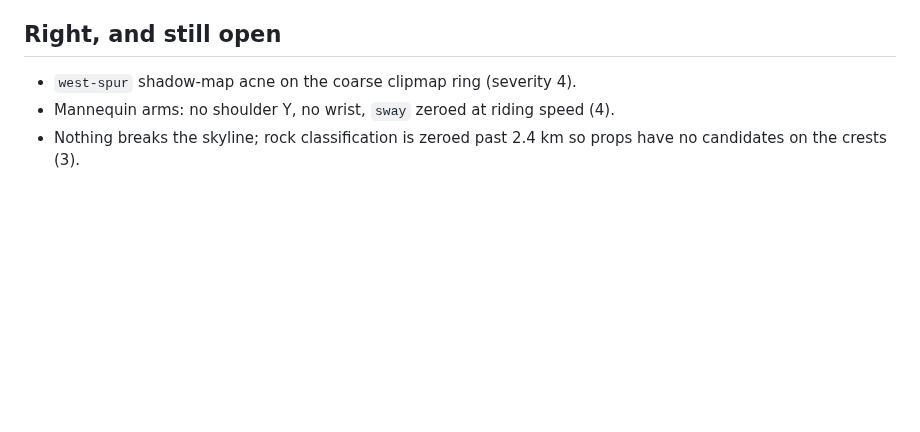
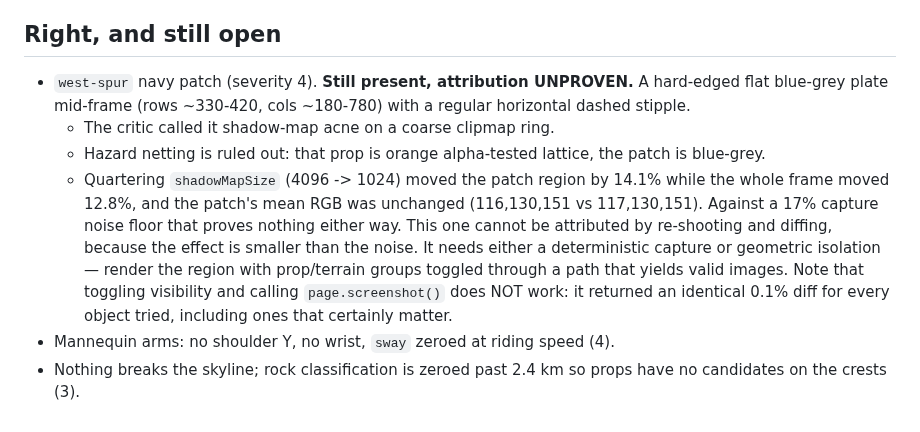
Before and after one commit to JPSSW2026/SOHOSHRED, a Markdown page: docs/CRITIQUE_R14.md, the part around the change. GitHub-like rendering; blank space fills up the shorter version.

Commit message:
docs: west-spur navy patch is unattributed, and say why
Checked whether the defect survived the earlier shadow-fit work. It does.
Then tried to attribute it and could not, which is worth recording as
carefully as a fix would be.

Hazard netting is ruled out on colour: that prop is an orange alpha-tested
lattice and the patch is blue-grey. The critic's shadow-map acne reading is
neither confirmed nor refuted -- quartering shadowMapSize moved the patch
region 14.1% while the whole frame moved 12.8%, with the patch's mean RGB
unchanged. Against a 17% capture noise floor that is nothing.

The point worth keeping: this defect cannot be attributed by re-shoot and
diff, because the effect is smaller than the noise. It needs a deterministic
capture or geometric isolation. Also recorded that toggling object visibility
and calling page.screenshot() does not work here -- it returns an identical
0.1% diff for every object, including ones that certainly matter -- so nobody
burns another hour on that approach.

Co-Authored-By: Claude Fable 5 <noreply@anthropic.com>
Claude-Session: https://claude.ai/code/session_01LsvvnbKtL8nwzgyimK7YvN

```diff
--- a/docs/CRITIQUE_R14.md
+++ b/docs/CRITIQUE_R14.md
@@ -353,7 +353,22 @@ noise.
 
 ## Right, and still open
 
-- `west-spur` shadow-map acne on the coarse clipmap ring (severity 4).
+- `west-spur` navy patch (severity 4). **Still present, attribution UNPROVEN.**
+  A hard-edged flat blue-grey plate mid-frame (rows ~330-420, cols ~180-780)
+  with a regular horizontal dashed stipple.
+  - The critic called it shadow-map acne on a coarse clipmap ring.
+  - Hazard netting is ruled out: that prop is orange alpha-tested lattice,
+    the patch is blue-grey.
+  - Quartering `shadowMapSize` (4096 -> 1024) moved the patch region by 14.1%
+    while the whole frame moved 12.8%, and the patch's mean RGB was unchanged
+    (116,130,151 vs 117,130,151). Against a 17% capture noise floor that
+    proves nothing either way.
+  This one cannot be attributed by re-shooting and diffing, because the effect
+  is smaller than the noise. It needs either a deterministic capture or
+  geometric isolation — render the region with prop/terrain groups toggled
+  through a path that yields valid images. Note that toggling visibility and
+  calling `page.screenshot()` does NOT work: it returned an identical 0.1%
+  diff for every object tried, including ones that certainly matter.
 - Mannequin arms: no shoulder Y, no wrist, `sway` zeroed at riding speed (4).
 - Nothing breaks the skyline; rock classification is zeroed past 2.4 km so
   props have no candidates on the crests (3).
```
